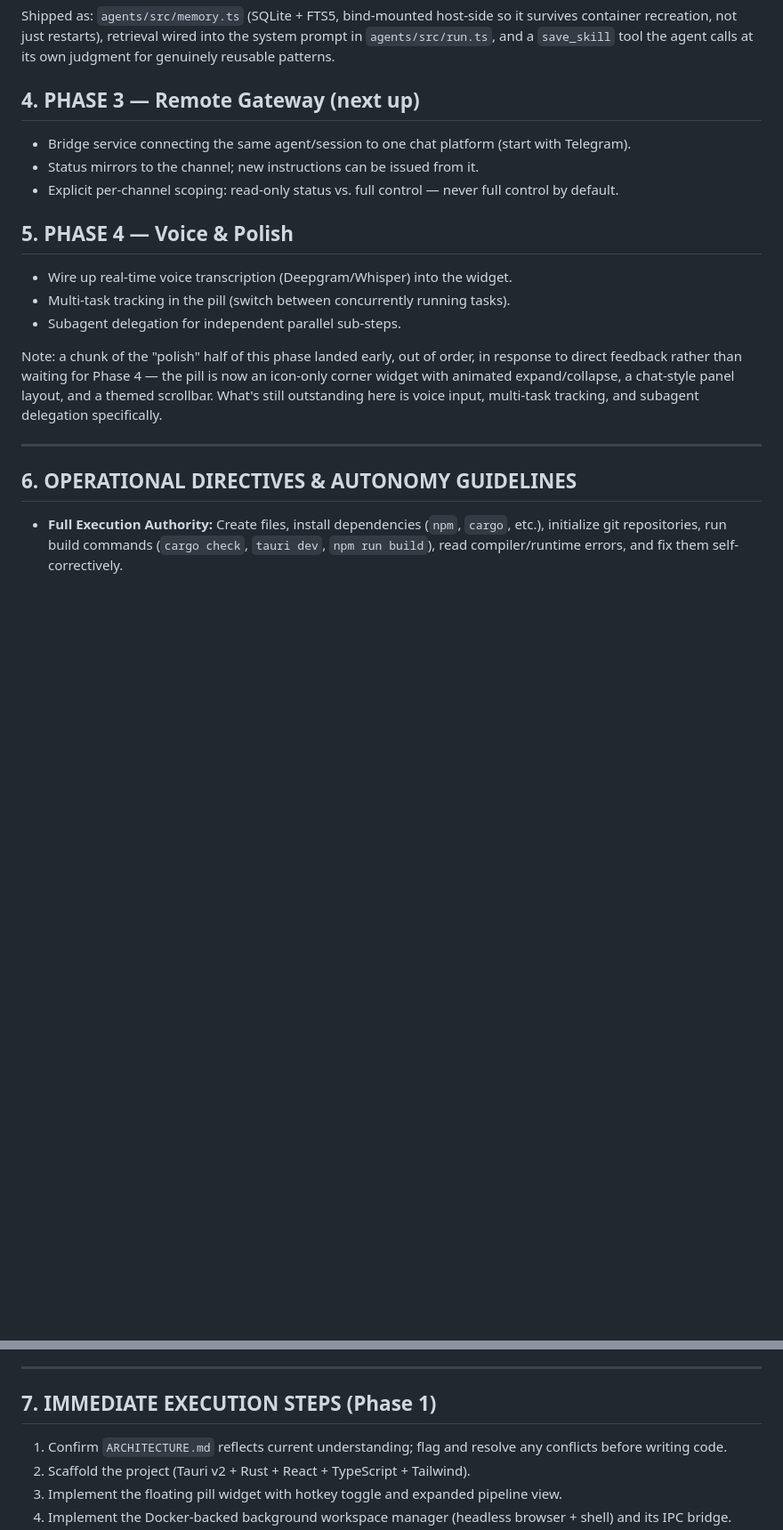
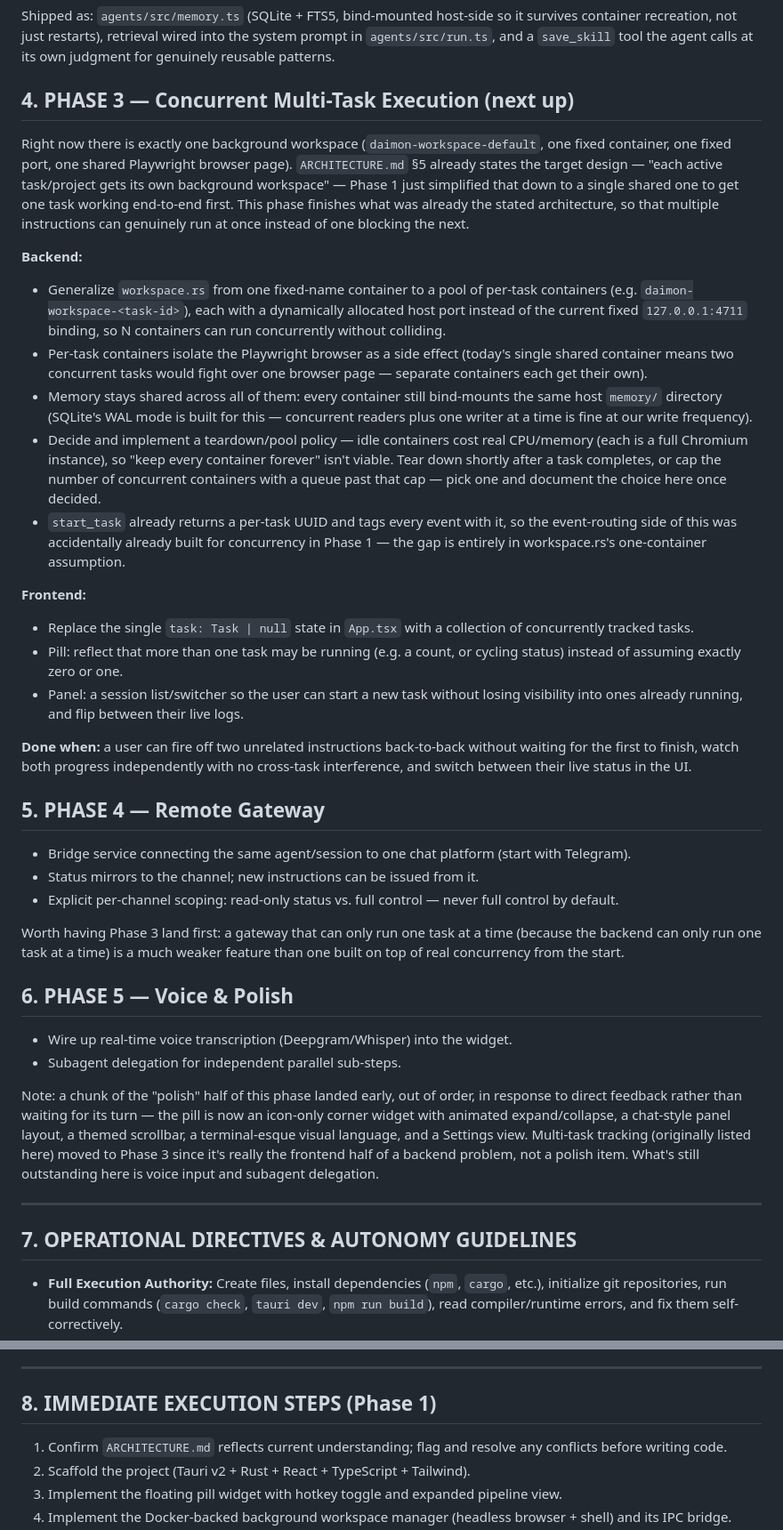
Before and after one commit to logcho/daimon, a Markdown page: PROMPT.md, 2 parts joined by grey strips. Shown at 89% size. Rendered like a GitHub page; blank space fills up the shorter version.

Commit message:
docs: add Phase 3 — Concurrent Multi-Task Execution
New phase between Memory & Skills and Remote Gateway, per direct
request: today there is exactly one background workspace (one fixed
container, one fixed port, one shared Playwright browser page), so
two tasks would either block each other or actively collide on the
same browser page. ARCHITECTURE.md §5 already states the target
design ("each active task/project gets its own background
workspace") — Phase 1 simplified that to a single shared workspace
to get one task working end-to-end first, and this phase is what
actually finishes that stated design rather than introducing a new
one.

Renumbered Gateway to Phase 4 and Voice/Polish to Phase 5, and moved
Voice/Polish's "multi-task tracking in the pill" bullet into the new
phase's frontend scope, since it's the UI half of a problem that's
mostly backend (one shared container can't run two tasks safely no
matter what the UI does). Recommended landing this before the
gateway, since a gateway that can only run one task at a time is a
weaker feature than one built on real concurrency from the start —
but that's a sequencing call, not a hard requirement.

Co-Authored-By: Claude Sonnet 5 <noreply@anthropic.com>

```diff
--- a/PROMPT.md
+++ b/PROMPT.md
@@ -52,27 +52,80 @@ survives container recreation, not just restarts), retrieval wired into the
 system prompt in `agents/src/run.ts`, and a `save_skill` tool the agent calls
 at its own judgment for genuinely reusable patterns.
 
-## 4. PHASE 3 — Remote Gateway (next up)
+## 4. PHASE 3 — Concurrent Multi-Task Execution (next up)
+
+Right now there is exactly one background workspace (`daimon-workspace-default`,
+one fixed container, one fixed port, one shared Playwright browser page).
+`ARCHITECTURE.md` §5 already states the target design — "each active
+task/project gets its own background workspace" — Phase 1 just simplified
+that down to a single shared one to get one task working end-to-end first.
+This phase finishes what was already the stated architecture, so that
+multiple instructions can genuinely run at once instead of one blocking
+the next.
+
+**Backend:**
+- Generalize `workspace.rs` from one fixed-name container to a pool of
+  per-task containers (e.g. `daimon-workspace-<task-id>`), each with a
+  dynamically allocated host port instead of the current fixed
+  `127.0.0.1:4711` binding, so N containers can run concurrently without
+  colliding.
+- Per-task containers isolate the Playwright browser as a side effect
+  (today's single shared container means two concurrent tasks would fight
+  over one browser page — separate containers each get their own).
+- Memory stays shared across all of them: every container still bind-mounts
+  the same host `memory/` directory (SQLite's WAL mode is built for this —
+  concurrent readers plus one writer at a time is fine at our write
+  frequency).
+- Decide and implement a teardown/pool policy — idle containers cost real
+  CPU/memory (each is a full Chromium instance), so "keep every container
+  forever" isn't viable. Tear down shortly after a task completes, or cap
+  the number of concurrent containers with a queue past that cap — pick one
+  and document the choice here once decided.
+- `start_task` already returns a per-task UUID and tags every event with
+  it, so the event-routing side of this was accidentally already built for
+  concurrency in Phase 1 — the gap is entirely in workspace.rs's
+  one-container assumption.
+
+**Frontend:**
+- Replace the single `task: Task | null` state in `App.tsx` with a
+  collection of concurrently tracked tasks.
+- Pill: reflect that more than one task may be running (e.g. a count, or
+  cycling status) instead of assuming exactly zero or one.
+- Panel: a session list/switcher so the user can start a new task without
+  losing visibility into ones already running, and flip between their live
+  logs.
+
+**Done when:** a user can fire off two unrelated instructions back-to-back
+without waiting for the first to finish, watch both progress independently
+with no cross-task interference, and switch between their live status in
+the UI.
+
+## 5. PHASE 4 — Remote Gateway
 
 - Bridge service connecting the same agent/session to one chat platform (start with Telegram).
 - Status mirrors to the channel; new instructions can be issued from it.
 - Explicit per-channel scoping: read-only status vs. full control — never full control by default.
 
-## 5. PHASE 4 — Voice & Polish
+Worth having Phase 3 land first: a gateway that can only run one task at a
+time (because the backend can only run one task at a time) is a much
+weaker feature than one built on top of real concurrency from the start.
+
+## 6. PHASE 5 — Voice & Polish
 
 - Wire up real-time voice transcription (Deepgram/Whisper) into the widget.
-- Multi-task tracking in the pill (switch between concurrently running tasks).
 - Subagent delegation for independent parallel sub-steps.
 
 Note: a chunk of the "polish" half of this phase landed early, out of order,
-in response to direct feedback rather than waiting for Phase 4 — the pill is
+in response to direct feedback rather than waiting for its turn — the pill is
 now an icon-only corner widget with animated expand/collapse, a chat-style
-panel layout, and a themed scrollbar. What's still outstanding here is voice
-input, multi-task tracking, and subagent delegation specifically.
+panel layout, a themed scrollbar, a terminal-esque visual language, and a
+Settings view. Multi-task tracking (originally listed here) moved to Phase 3
+since it's really the frontend half of a backend problem, not a polish item.
+What's still outstanding here is voice input and subagent delegation.
 
 ---
 
-## 6. OPERATIONAL DIRECTIVES & AUTONOMY GUIDELINES
+## 7. OPERATIONAL DIRECTIVES & AUTONOMY GUIDELINES
 
 - **Full Execution Authority:** Create files, install dependencies (`npm`, `cargo`, etc.), initialize git repositories, run build commands (`cargo check`, `tauri dev`, `npm run build`), read compiler/runtime errors, and fix them self-correctively.
 - **Incremental Commits:** Commit at every functional milestone with clear, semantic messages (e.g. `feat(tauri): floating pill widget + hotkey toggle`, `feat(workspace): headless browser task execution in Docker`).
@@ -82,7 +135,7 @@ input, multi-task tracking, and subagent delegation specifically.
 
 ---
 
-## 7. IMMEDIATE EXECUTION STEPS (Phase 1)
+## 8. IMMEDIATE EXECUTION STEPS (Phase 1)
 
 1. Confirm `ARCHITECTURE.md` reflects current understanding; flag and resolve any conflicts before writing code.
 2. Scaffold the project (Tauri v2 + Rust + React + TypeScript + Tailwind).
```
